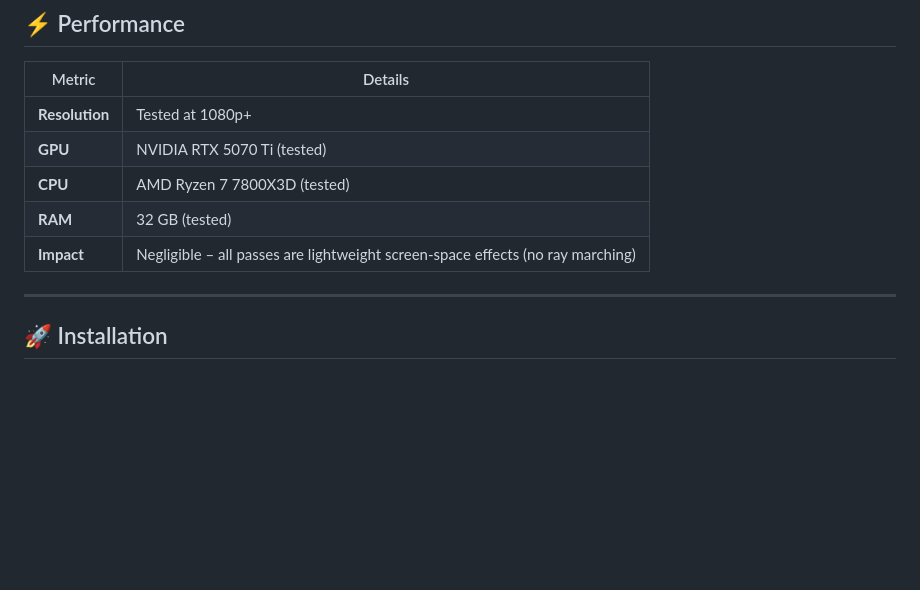
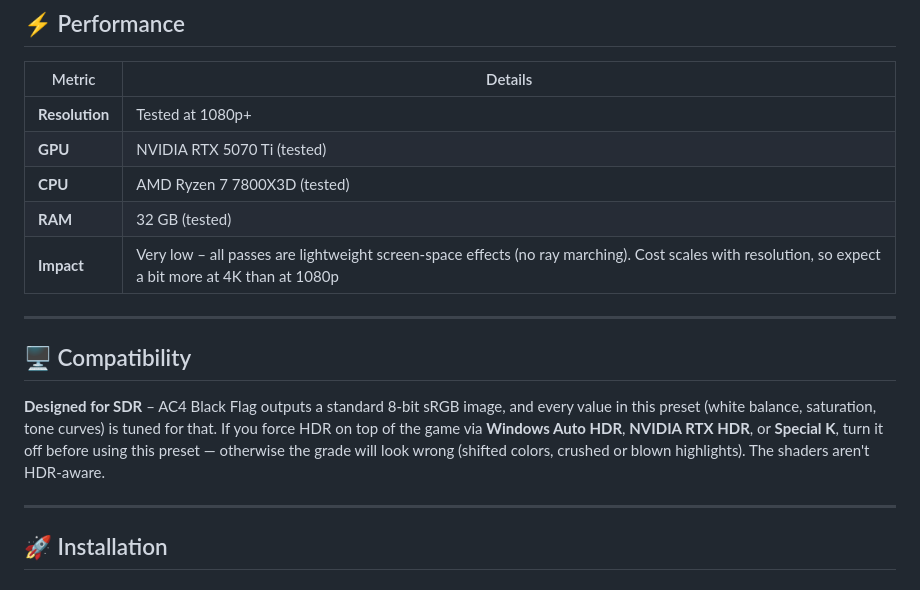
Before and after one commit to acltabontabon/ac-blackflag-resynced-reshade, a Markdown page: README.md, the part around one of its changes. Rendered like a GitHub page; blank space fills up the shorter version.

```diff
--- a/README.md
+++ b/README.md
@@ -74,7 +84,13 @@ This is where the magic happens. A single selective color-grading pass replaces
 | **GPU** | NVIDIA RTX 5070 Ti (tested) |
 | **CPU** | AMD Ryzen 7 7800X3D (tested) |
 | **RAM** | 32 GB (tested) |
-| **Impact** | Negligible – all passes are lightweight screen-space effects (no ray marching) |
+| **Impact** | Very low – all passes are lightweight screen-space effects (no ray marching). Cost scales with resolution, so expect a bit more at 4K than at 1080p |
+
+---
+
+## 🖥 Compatibility
+
+**Designed for SDR** – AC4 Black Flag outputs a standard 8-bit sRGB image, and every value in this preset (white balance, saturation, tone curves) is tuned for that. If you force HDR on top of the game via **Windows Auto HDR**, **NVIDIA RTX HDR**, or **Special K**, turn it off before using this preset — otherwise the grade will look wrong (shifted colors, crushed or blown highlights). The shaders aren't HDR-aware.
 
 ---
 
```
Also changed, not shown: other parts of README.md (+13 -3 lines), docs/images/comparison-faces.jpg (added), docs/images/comparison-harbor.jpg (added), 2 other files.
